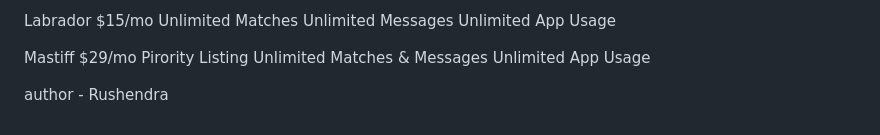
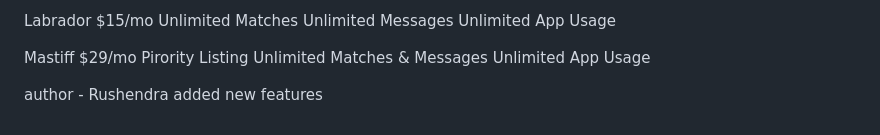
Before and after one commit to RushendraJ/html-dogwebsite, a Markdown page: README.md, the part around the change. GitHub-like rendering.

Commit message:
added new features to branch

```diff
--- a/README.md
+++ b/README.md
@@ -81,3 +81,4 @@ Unlimited Matches & Messages
 Unlimited App Usage
 
 author - Rushendra
+added new features
```
